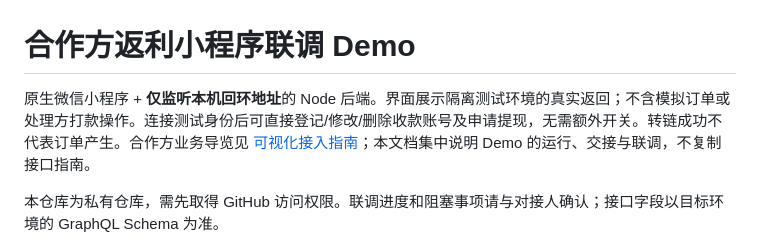
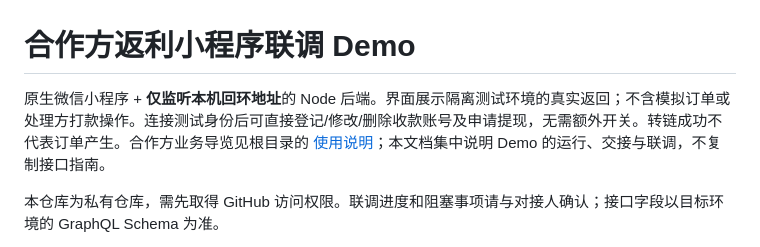
Before and after one commit to shanjing-inc/huigou-saas-demo, a Markdown page: README.md, the part around the change. Drawn GitHub-style.

Commit message:
docs: link demo README to root usage guide
Co-authored-by: multica-agent <github@multica.ai>

```diff
--- a/README.md
+++ b/README.md
@@ -1,6 +1,6 @@
 # 合作方返利小程序联调 Demo
 
-原生微信小程序 + **仅监听本机回环地址**的 Node 后端。界面展示隔离测试环境的真实返回；不含模拟订单或处理方打款操作。连接测试身份后可直接登记/修改/删除收款账号及申请提现，无需额外开关。转链成功不代表订单产生。合作方业务导览见 [可视化接入指南](docs/partner-guide.html)；本文档集中说明 Demo 的运行、交接与联调，不复制接口指南。
+原生微信小程序 + **仅监听本机回环地址**的 Node 后端。界面展示隔离测试环境的真实返回；不含模拟订单或处理方打款操作。连接测试身份后可直接登记/修改/删除收款账号及申请提现，无需额外开关。转链成功不代表订单产生。合作方业务导览见根目录的 [使用说明](使用说明.html)；本文档集中说明 Demo 的运行、交接与联调，不复制接口指南。
 
 本仓库为私有仓库，需先取得 GitHub 访问权限。联调进度和阻塞事项请与对接人确认；接口字段以目标环境的 GraphQL Schema 为准。
 
```
